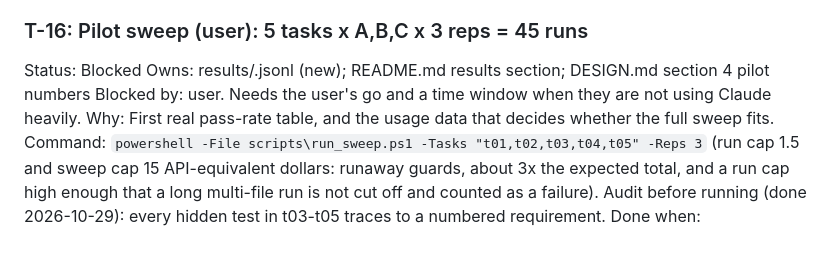
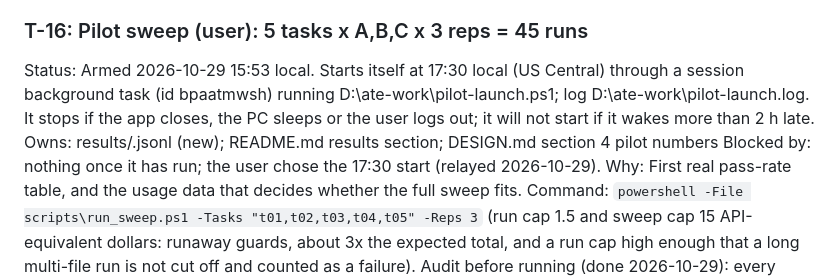
Before and after one commit to krisrchesney/agent-team-evals, a Markdown page: TASKS.md, the part around the change. Rendered like a GitHub page; blank space fills up the shorter version.

Commit message:
Note on the board that the pilot is armed for 17:30
Co-Authored-By: Claude Sonnet 5.5 <noreply@anthropic.com>

```diff
--- a/TASKS.md
+++ b/TASKS.md
@@ -85,9 +85,11 @@ Done when:
 - [x] DESIGN §4 tables updated from measured numbers, with the sweep ids
 
 ### T-16: Pilot sweep (user): 5 tasks x A,B,C x 3 reps = 45 runs
-Status: Blocked
+Status: Armed 2026-10-29 15:53 local. Starts itself at 17:30 local (US Central) through a session background
+task (id bpaatmwsh) running D:\ate-work\pilot-launch.ps1; log D:\ate-work\pilot-launch.log. It stops if the
+app closes, the PC sleeps or the user logs out; it will not start if it wakes more than 2 h late.
 Owns: results/<sweep>.jsonl (new); README.md results section; DESIGN.md section 4 pilot numbers
-Blocked by: user. Needs the user's go and a time window when they are not using Claude heavily.
+Blocked by: nothing once it has run; the user chose the 17:30 start (relayed 2026-10-29).
 Why: First real pass-rate table, and the usage data that decides whether the full sweep fits.
 Command: `powershell -File scripts\run_sweep.ps1 -Tasks "t01,t02,t03,t04,t05" -Reps 3`
 (run cap 1.5 and sweep cap 15 API-equivalent dollars: runaway guards, about 3x the expected total, and a
```
